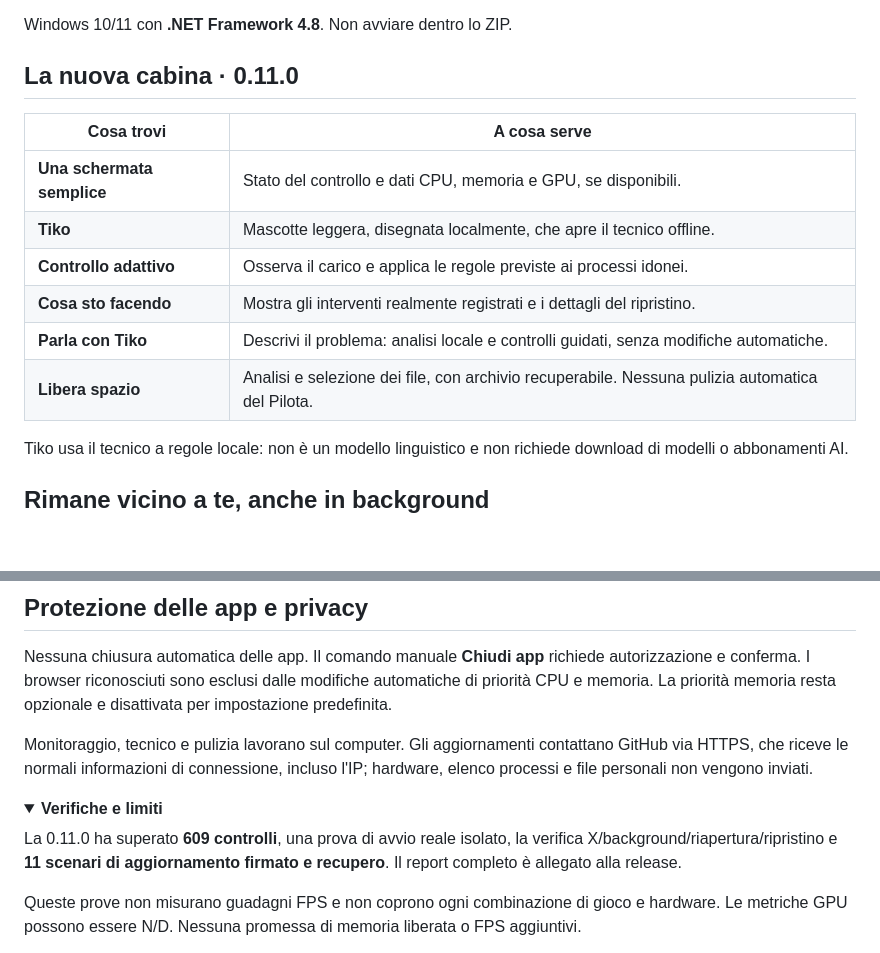
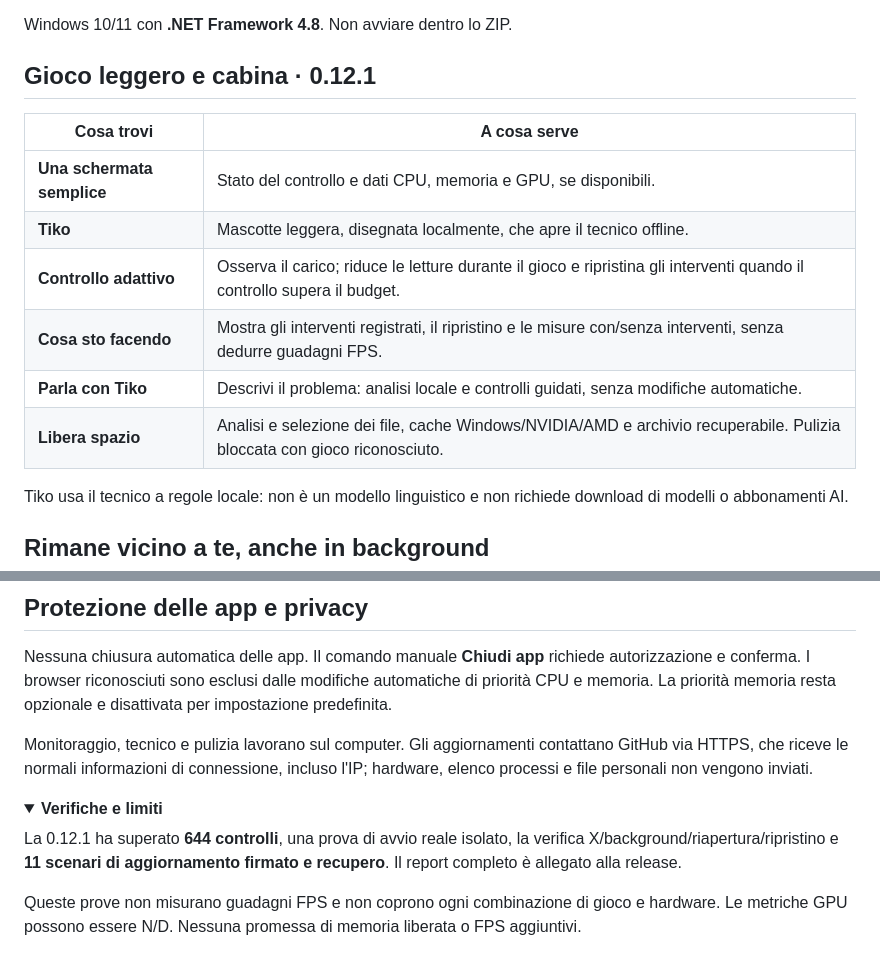
Before and after one commit to tommowx/turbostick-releases, a Markdown page: README.md, 2 parts joined by grey strips. Drawn GitHub-style; folded sections open; blank space fills up the shorter version.

Commit message:
Document TurboStick 0.12.1, gaming guard and verified updates
Updated version information and features in README.

```diff
--- a/README.md
+++ b/README.md
@@ -21,16 +21,16 @@ Portatile, utilizzabile offline e con interventi ripristinabili.
 
 Windows 10/11 con **.NET Framework 4.8**. Non avviare dentro lo ZIP.
 
-## La nuova cabina · 0.11.0
+## Gioco leggero e cabina · 0.12.1
 
 | Cosa trovi | A cosa serve |
 | --- | --- |
 | **Una schermata semplice** | Stato del controllo e dati CPU, memoria e GPU, se disponibili. |
 | **Tiko** | Mascotte leggera, disegnata localmente, che apre il tecnico offline. |
-| **Controllo adattivo** | Osserva il carico e applica le regole previste ai processi idonei. |
-| **Cosa sto facendo** | Mostra gli interventi realmente registrati e i dettagli del ripristino. |
+| **Controllo adattivo** | Osserva il carico; riduce le letture durante il gioco e ripristina gli interventi quando il controllo supera il budget. |
+| **Cosa sto facendo** | Mostra gli interventi registrati, il ripristino e le misure con/senza interventi, senza dedurre guadagni FPS. |
 | **Parla con Tiko** | Descrivi il problema: analisi locale e controlli guidati, senza modifiche automatiche. |
-| **Libera spazio** | Analisi e selezione dei file, con archivio recuperabile. Nessuna pulizia automatica del Pilota. |
+| **Libera spazio** | Analisi e selezione dei file, cache Windows/NVIDIA/AMD e archivio recuperabile. Pulizia bloccata con gioco riconosciuto. |
 
 Tiko usa il tecnico a regole locale: non è un modello linguistico e non richiede download di modelli o abbonamenti AI.
 
@@ -66,7 +66,7 @@ Monitoraggio, tecnico e pulizia lavorano sul computer. Gli aggiornamenti contatt
 <details>
 <summary><strong>Verifiche e limiti</strong></summary>
 
-La 0.11.0 ha superato **609 controlli**, una prova di avvio reale isolato, la verifica X/background/riapertura/ripristino e **11 scenari di aggiornamento firmato e recupero**. Il report completo è allegato alla release.
+La 0.12.1 ha superato **644 controlli**, una prova di avvio reale isolato, la verifica X/background/riapertura/ripristino e **11 scenari di aggiornamento firmato e recupero**. Il report completo è allegato alla release.
 
 Queste prove non misurano guadagni FPS e non coprono ogni combinazione di gioco e hardware. Le metriche GPU possono essere N/D. Nessuna promessa di memoria liberata o FPS aggiuntivi.
 
```
